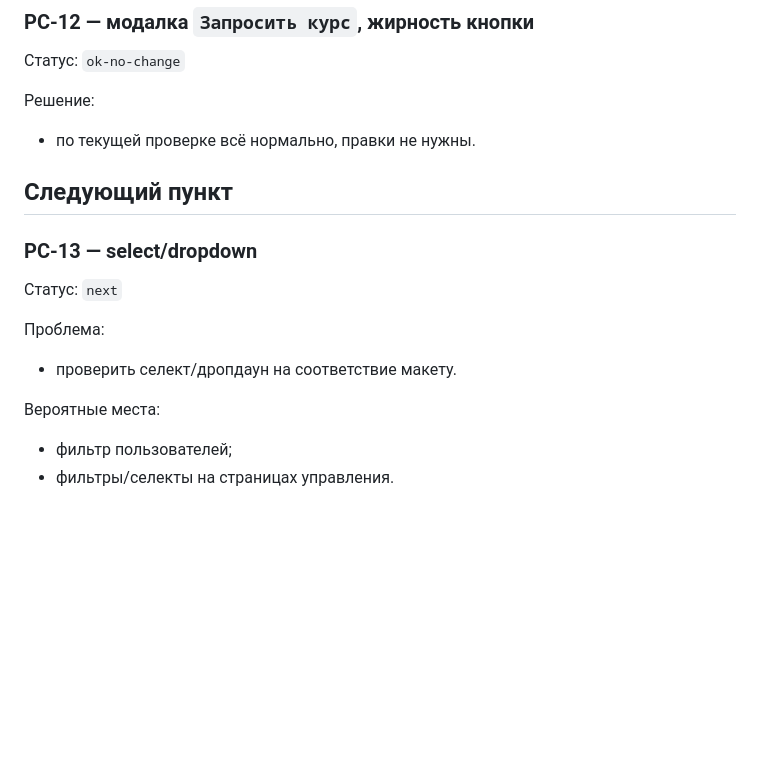
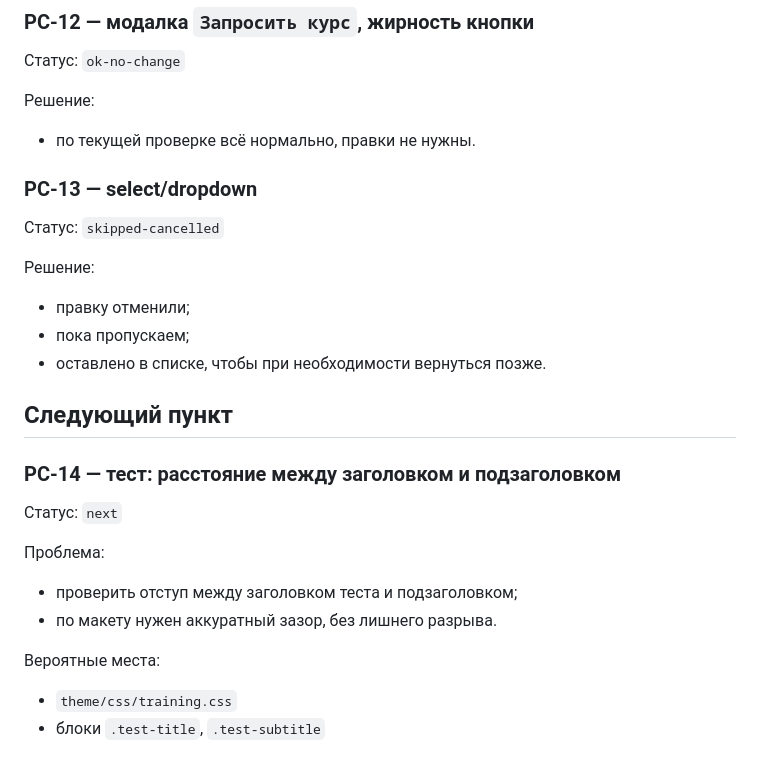
Before and after one commit to satalit844/partner.scanport.ru, a Markdown page: docs/studlms_factcheck_progress.md, the part around the change. GitHub-like rendering; blank space fills up the shorter version.

Commit message:
Mark StudLMS PC-13 dropdown fix as skipped

```diff
--- a/docs/studlms_factcheck_progress.md
+++ b/docs/studlms_factcheck_progress.md
@@ -209,15 +209,25 @@ if (!$courseDescriptionIsRichtext) {
 Решение:
 - по текущей проверке всё нормально, правки не нужны.
 
+### PC-13 — select/dropdown
+
+Статус: `skipped-cancelled`
+
+Решение:
+- правку отменили;
+- пока пропускаем;
+- оставлено в списке, чтобы при необходимости вернуться позже.
+
 ## Следующий пункт
 
-### PC-13 — select/dropdown
+### PC-14 — тест: расстояние между заголовком и подзаголовком
 
 Статус: `next`
 
 Проблема:
-- проверить селект/дропдаун на соответствие макету.
+- проверить отступ между заголовком теста и подзаголовком;
+- по макету нужен аккуратный зазор, без лишнего разрыва.
 
 Вероятные места:
-- фильтр пользователей;
-- фильтры/селекты на страницах управления.
+- `theme/css/training.css`
+- блоки `.test-title`, `.test-subtitle`
```
